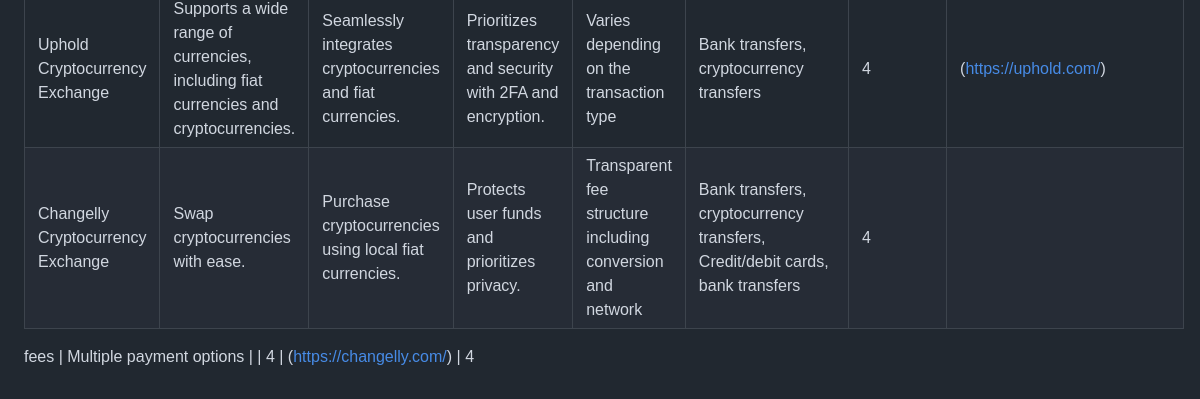
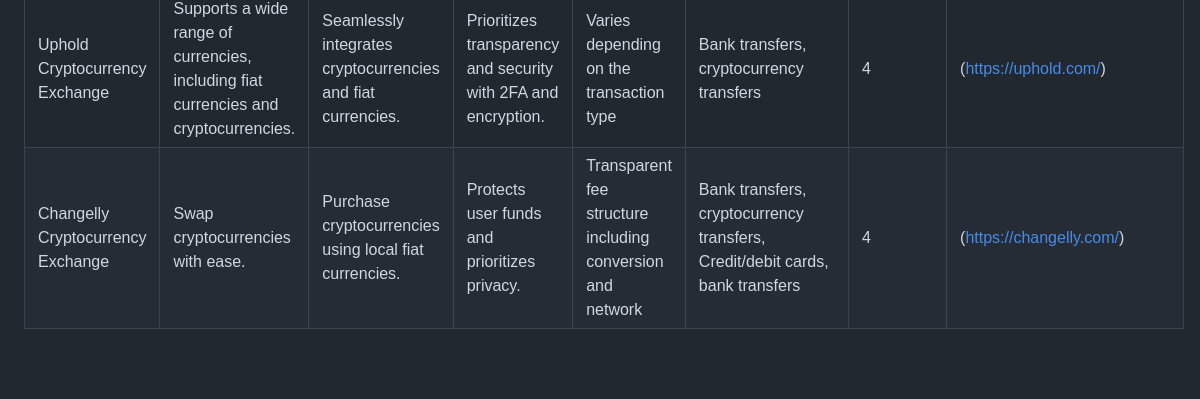
Before and after one commit to TubaShamoon/P4yroll, a Markdown page: Payment method/Estonian bank to crypto.md, the part around the change. Drawn GitHub-style; blank space fills up the shorter version.

```diff
--- a/Payment method/Estonian bank to crypto.md
+++ b/Payment method/Estonian bank to crypto.md
@@ -21,6 +21,4 @@ source:  https://www.bitrawr.com/estonia
 | Kraken Cryptocurrency Exchange       | Wide selection of cryptocurrencies including BTC, ETH, XRP, LTC, and more.           | Supports fiat currency trading pairs with USD, EUR, GBP, and more.      | Emphasizes security through features like cold storage, 2FA          | Tiered fee structure based on trading volume and trade type, but according to some reviews Estonian doesn't recommend kraken    | ACH deposits via Plaid, Card Payments (Visa and Mastercard), Apple Pay, and Google Pay | According to Estonian ranking 6.5/10 overall it's 4.3         | (https://www.kraken.com/)             |
 | Coinmama Cryptocurrency Exchange    | Supports multiple cryptocurrencies.                                               | Allows buying cryptocurrencies with fiat currencies.                     | Emphasizes user data protection and compliance with regulations.    | Fees vary based on trading activity and payment method          | Credit/debit cards, bank transfers                              | 4           | (https://www.coinmama.com/)         |
 | Uphold Cryptocurrency Exchange      | Supports a wide range of currencies, including fiat currencies and cryptocurrencies. | Seamlessly integrates cryptocurrencies and fiat currencies.              | Prioritizes transparency and security with 2FA and encryption.    | Varies depending on the transaction type                         | Bank transfers, cryptocurrency transfers                          | 4           | (https://uphold.com/)               |
-| Changelly Cryptocurrency Exchange   | Swap cryptocurrencies with ease.                                                  | Purchase cryptocurrencies using local fiat currencies.                   | Protects user funds and prioritizes privacy.                      | Transparent fee structure including conversion and network  |   Bank transfers, cryptocurrency transfers, Credit/debit cards, bank transfers | 4
-
- fees | Multiple payment options  |                                        | 4           | (https://changelly.com/)            | 4
+| Changelly Cryptocurrency Exchange   | Swap cryptocurrencies with ease.                                                  | Purchase cryptocurrencies using local fiat currencies.                   | Protects user funds and prioritizes privacy.                      | Transparent fee structure including conversion and network  |   Bank transfers, cryptocurrency transfers, Credit/debit cards, bank transfers | 4 | (https://changelly.com/)
```
